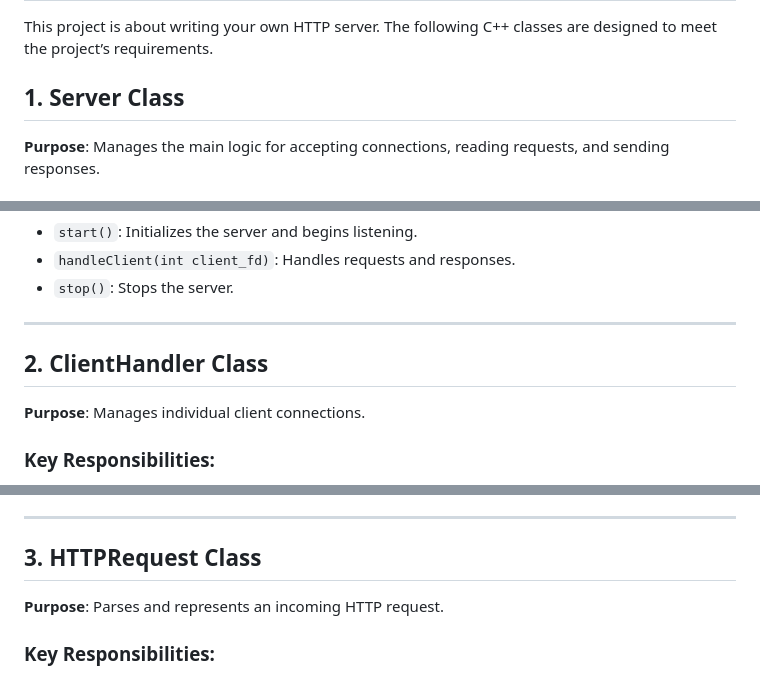
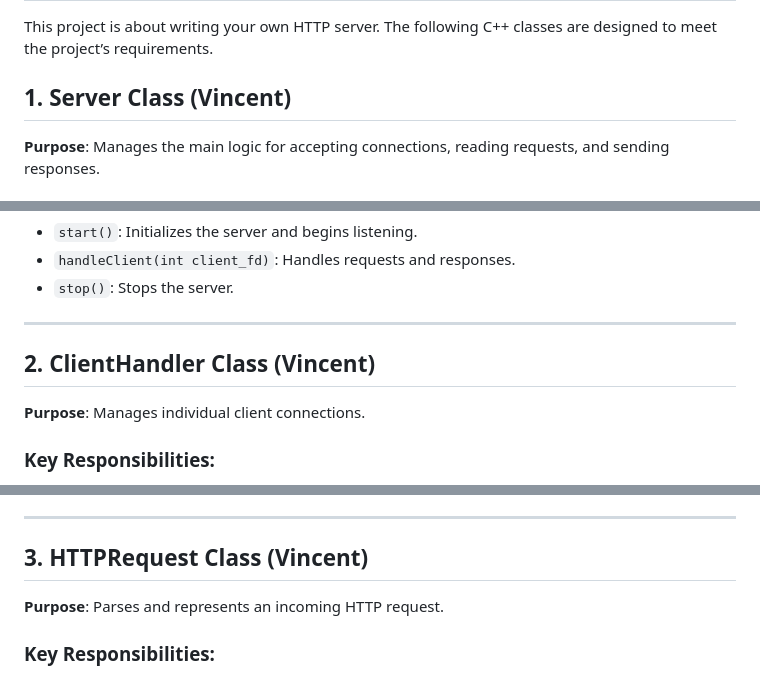
Before and after one commit to vketteni/webserver, a Markdown page: incl/TODO.md, 3 parts joined by grey strips. GitHub-like rendering.

Commit message:
updated TODO

```diff
--- a/incl/TODO.md
+++ b/incl/TODO.md
@@ -2,7 +2,7 @@
 
 This project is about writing your own HTTP server. The following C++ classes are designed to meet the project’s requirements.
 
-## 1. Server Class
+## 1. Server Class (Vincent)
 **Purpose**: Manages the main logic for accepting connections, reading requests, and sending responses.
 
 ### Key Responsibilities:
@@ -18,7 +18,7 @@ This project is about writing your own HTTP server. The following C++ classes ar
 
 ---
 
-## 2. ClientHandler Class
+## 2. ClientHandler Class (Vincent)
 **Purpose**: Manages individual client connections.
 
 ### Key Responsibilities:
@@ -34,7 +34,7 @@ This project is about writing your own HTTP server. The following C++ classes ar
 
 ---
 
-## 3. HTTPRequest Class
+## 3. HTTPRequest Class (Vincent)
 **Purpose**: Parses and represents an incoming HTTP request.
 
 ### Key Responsibilities:
```
Also changed, not shown: other parts of incl/TODO.md (+1 -1 lines).
